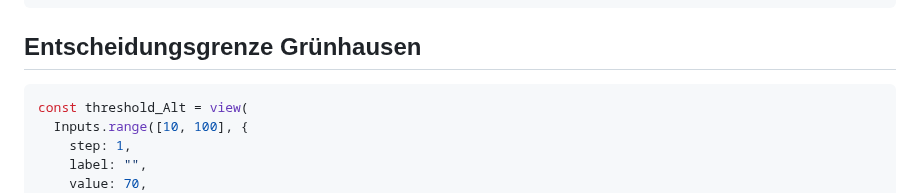
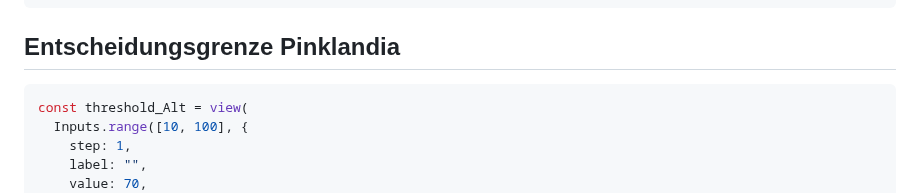
Before and after one commit to thomascamminady/fairness_im_maschinellen_lernen_observableframework, a Markdown page: src/08_variable_entscheidungsgrenze_2_populationen.md, the part around the change. Rendered like a GitHub page.

Commit message:
fix name of pink group 08_variable_entscheidungsgrenze_2_populationen.md

````diff
--- a/src/08_variable_entscheidungsgrenze_2_populationen.md
+++ b/src/08_variable_entscheidungsgrenze_2_populationen.md
@@ -60,7 +60,7 @@ const connected = view(
 <div class="grid grid-cols-2">
   <div class="card" style="max-width: 700px; ">
 
-<h2>Entscheidungsgrenze Grünhausen</h2>
+<h2>Entscheidungsgrenze Pinklandia</h2>
 
 ```js
 const threshold_Alt = view(
````
